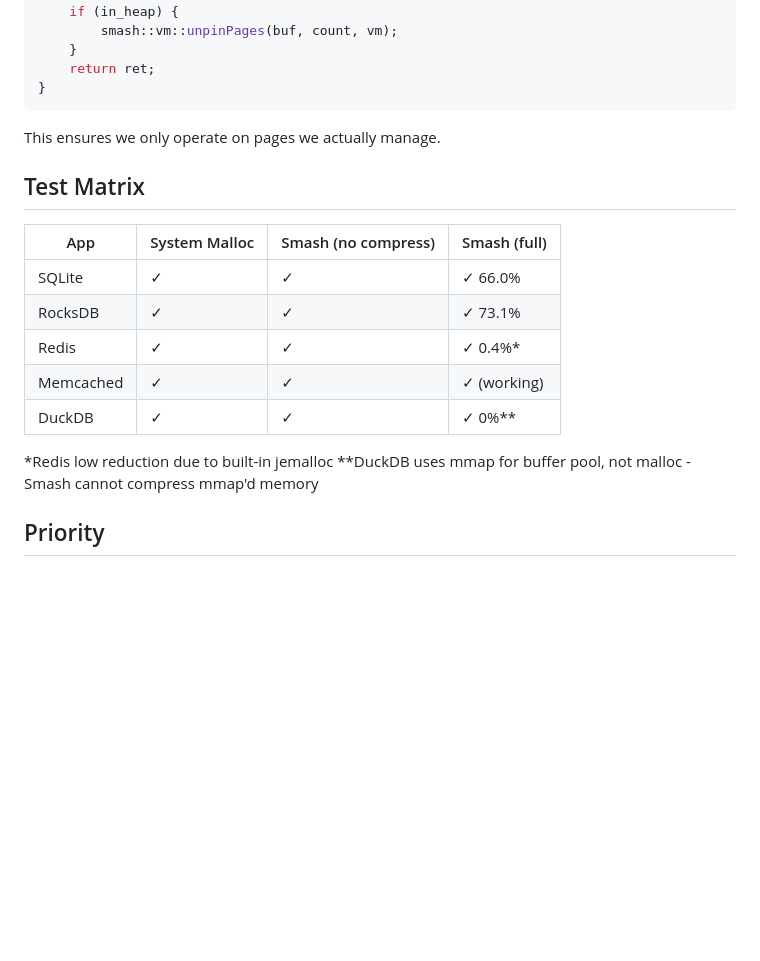
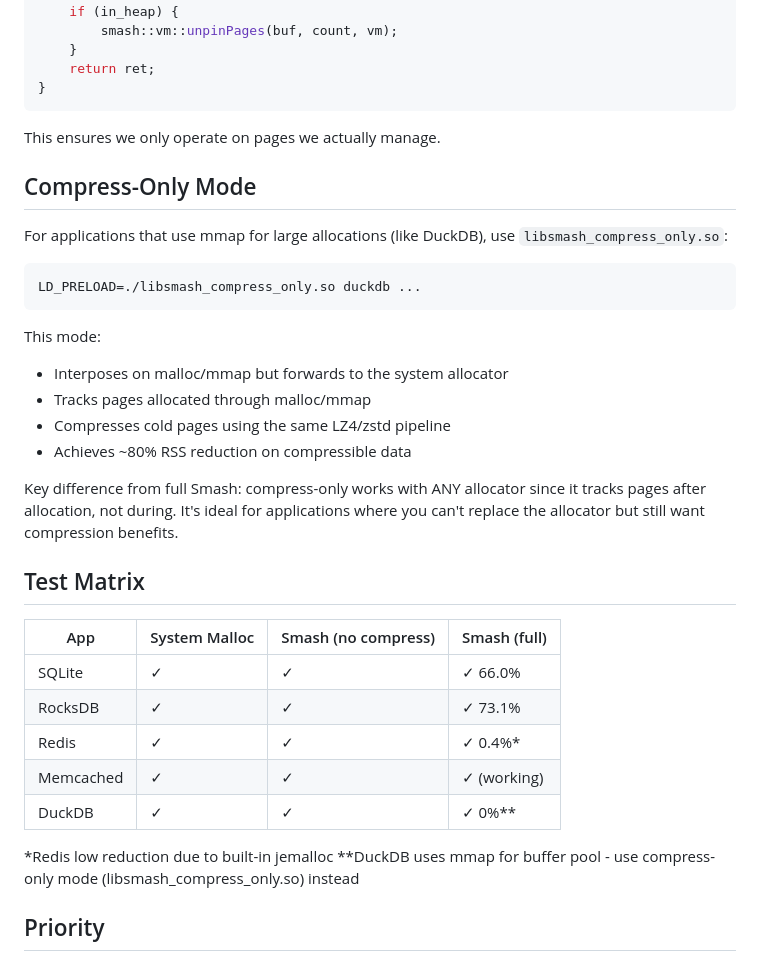
Before and after one commit to emeryberger/smash, a Markdown page: LINUX_SUPPORT.md, the part around the change. Drawn GitHub-style; blank space fills up the shorter version.

Commit message:
Document compress-only mode for Linux
Add section to LINUX_SUPPORT.md explaining when to use compress-only mode
(libsmash_compress_only.so) for applications that use mmap for large
allocations, like DuckDB.

Co-Authored-By: Claude Opus 4.5 <noreply@anthropic.com>

````diff
--- a/LINUX_SUPPORT.md
+++ b/LINUX_SUPPORT.md
@@ -82,6 +82,24 @@ ssize_t recv(int fd, void* buf, size_t count) {
 
 This ensures we only operate on pages we actually manage.
 
+## Compress-Only Mode
+
+For applications that use mmap for large allocations (like DuckDB), use `libsmash_compress_only.so`:
+
+```bash
+LD_PRELOAD=./libsmash_compress_only.so duckdb ...
+```
+
+This mode:
+- Interposes on malloc/mmap but forwards to the system allocator
+- Tracks pages allocated through malloc/mmap
+- Compresses cold pages using the same LZ4/zstd pipeline
+- Achieves ~80% RSS reduction on compressible data
+
+Key difference from full Smash: compress-only works with ANY allocator since it tracks
+pages after allocation, not during. It's ideal for applications where you can't replace
+the allocator but still want compression benefits.
+
 ## Test Matrix
 
 | App | System Malloc | Smash (no compress) | Smash (full) |
@@ -93,7 +111,7 @@ This ensures we only operate on pages we actually manage.
 | DuckDB | ✓ | ✓ | ✓ 0%** |
 
 *Redis low reduction due to built-in jemalloc
-**DuckDB uses mmap for buffer pool, not malloc - Smash cannot compress mmap'd memory
+**DuckDB uses mmap for buffer pool - use compress-only mode (libsmash_compress_only.so) instead
 
 ## Priority
 
````
